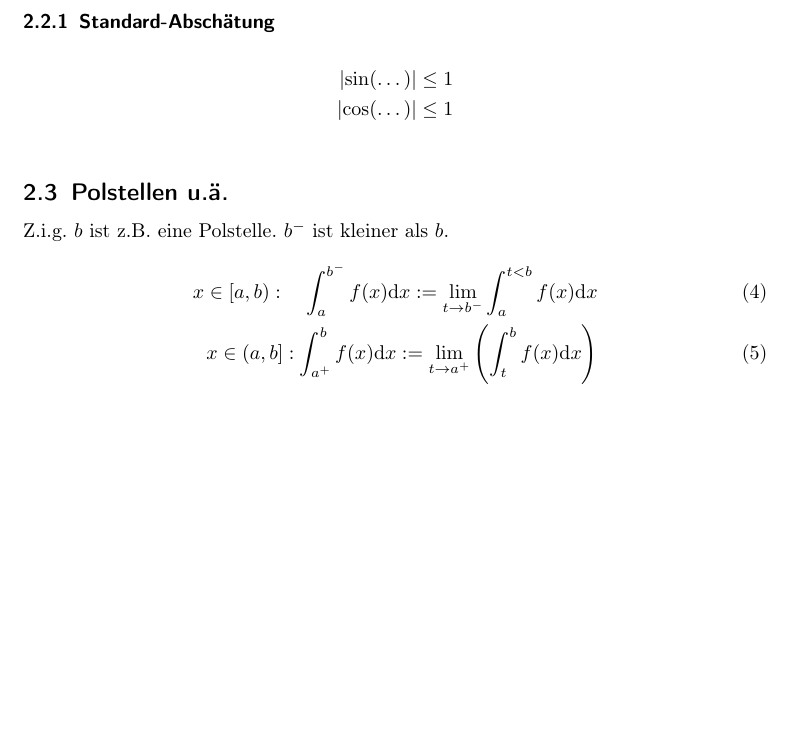
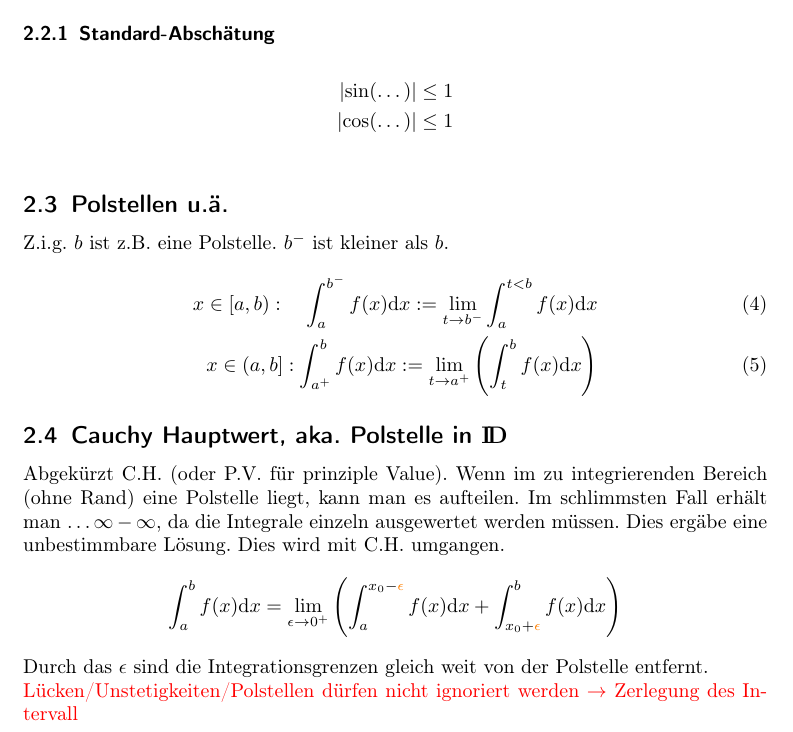
Before and after one commit to westernwolf/Ana2, a LaTeX document (Analysis_2.tex, which reads SubFiles/Uneigentliche_Integrale.tex): part of page 4 of 4, cut so that both start at the same text, the shorter picture padded with empty space. Compiled offline with pdfLaTeX.

Commit message:
2020_03_02

```diff
--- a/SubFiles/Uneigentliche_Integrale.tex
+++ b/SubFiles/Uneigentliche_Integrale.tex
@@ -43,3 +43,12 @@ Z.i.g. $b$ ist z.B. eine Polstelle. $b^-$ ist kleiner als $b$.
 x\in\left[a,b\right):\quad \int^{b^-}_a f(x)\dx:=\lim_{t\rightarrow b^-} \int^{t<b}_af(x)\dx\\
 x\in\left(a,b\right]:\int^b_{a^+}f(x)\dx:= \lim_{t\rightarrow a^+}\left(\int^b_tf(x)\dx\right)
 \end{align}
+
+\subsection{Cauchy Hauptwert, aka. Polstelle in $\D$}
+Abgekürzt C.H. (oder P.V. für prinziple Value). Wenn im zu integrierenden Bereich (ohne Rand) eine
+Polstelle liegt, kann man es aufteilen. Im schlimmsten Fall erhält man $\dots \infty -\infty$, da die Integrale einzeln ausgewertet werden müssen. Dies ergäbe eine unbestimmbare Lösung.  Dies wird mit C.H. umgangen.
+\begin{align*}
+\int^b_a f(x)\dx=\lim_{\epsilon\rightarrow 0^+}\left(\int^{x_0-{\color{orange}\epsilon}}_a f(x)\dx +\int^b_ {x_0+{\color{orange}\epsilon}}f(x)\dx \right)
+\end{align*}
+Durch das $\epsilon$ sind die Integrationsgrenzen gleich weit von der Polstelle entfernt.\\
+{\color{red}Lücken/Unstetigkeiten/Polstellen dürfen nicht ignoriert werden $\rightarrow$ Zerlegung des Intervall}
```
Also changed, not shown: Analysis_2.pdf.
